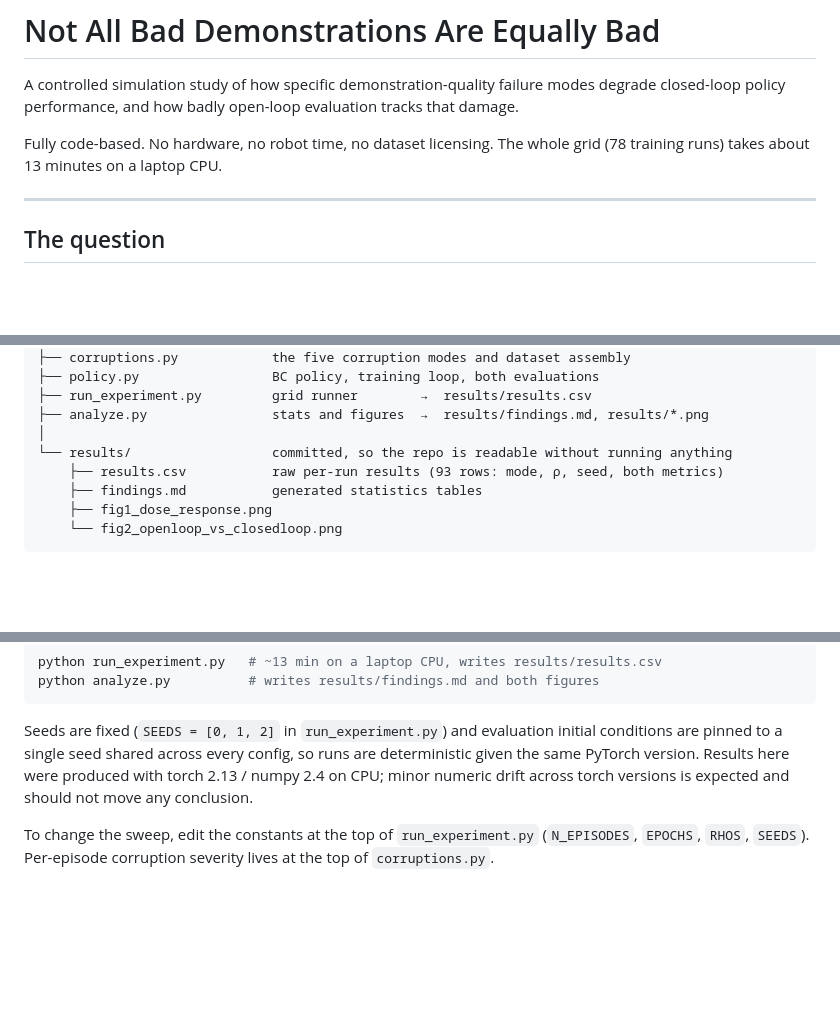
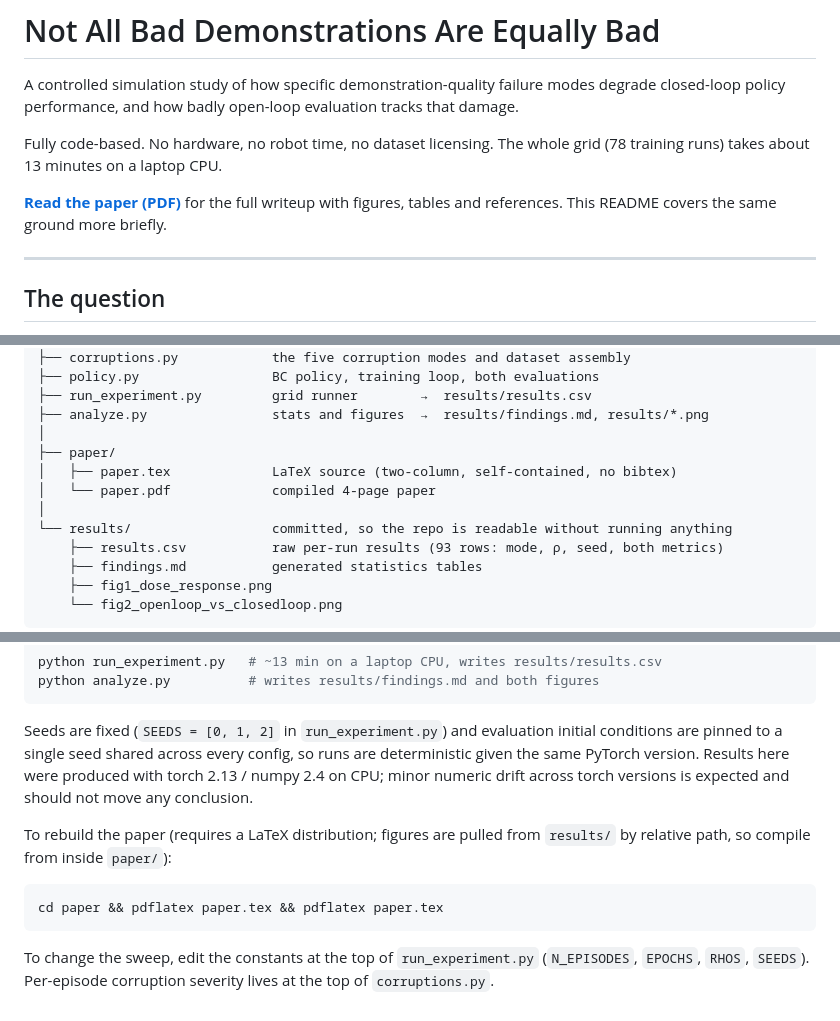
Before and after one commit to imjbassi/demo-quality-robustness, a Markdown page: README.md, 3 parts joined by grey strips. GitHub-like rendering; blank space fills up the shorter version.

Commit message:
Add paper (LaTeX source and compiled PDF)

````diff
--- a/README.md
+++ b/README.md
@@ -6,6 +6,9 @@ evaluation tracks that damage.
 
 Fully code-based. No hardware, no robot time, no dataset licensing. The whole
 grid (78 training runs) takes about 13 minutes on a laptop CPU.
+
+**[Read the paper (PDF)](paper/paper.pdf)** for the full writeup with figures,
+tables and references. This README covers the same ground more briefly.
 
 ---
 
@@ -177,6 +180,10 @@ demo-quality-robustness/
 ├── run_experiment.py         grid runner        →  results/results.csv
 ├── analyze.py                stats and figures  →  results/findings.md, results/*.png
 │
+├── paper/
+│   ├── paper.tex             LaTeX source (two-column, self-contained, no bibtex)
+│   └── paper.pdf             compiled 4-page paper
+│
 └── results/                  committed, so the repo is readable without running anything
     ├── results.csv           raw per-run results (93 rows: mode, ρ, seed, both metrics)
     ├── findings.md           generated statistics tables
@@ -209,6 +216,13 @@ runs are deterministic given the same PyTorch version. Results here were
 produced with torch 2.13 / numpy 2.4 on CPU; minor numeric drift across torch
 versions is expected and should not move any conclusion.
 
+To rebuild the paper (requires a LaTeX distribution; figures are pulled from
+`results/` by relative path, so compile from inside `paper/`):
+
+```bash
+cd paper && pdflatex paper.tex && pdflatex paper.tex
+```
+
 To change the sweep, edit the constants at the top of `run_experiment.py`
 (`N_EPISODES`, `EPOCHS`, `RHOS`, `SEEDS`). Per-episode corruption severity
 lives at the top of `corruptions.py`.
````
